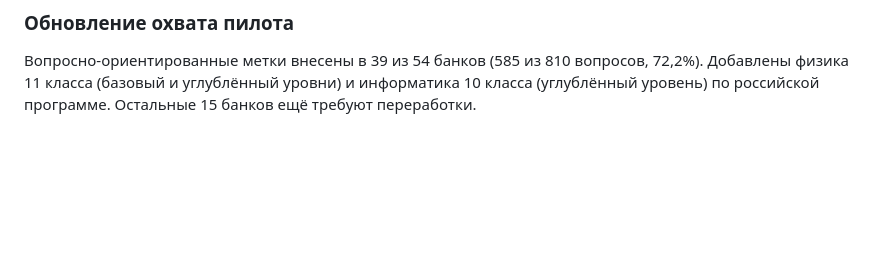
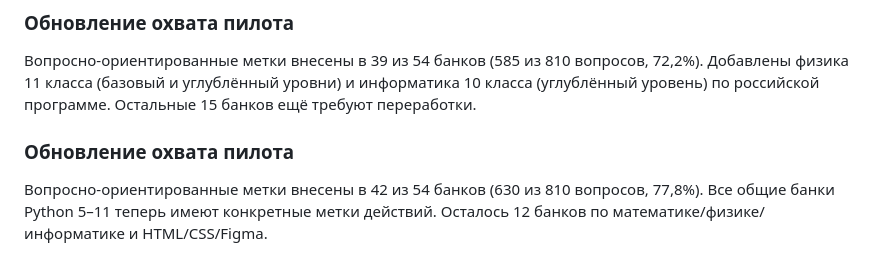
Before and after one commit to katmischenko/commeroffer, a Markdown page: edu/diagnostics/QUESTION_BANK_GUIDE.md, the part around the change. GitHub-like rendering; blank space fills up the shorter version.

Commit message:
Update skill pilot coverage after completing general Python banks

```diff
--- a/edu/diagnostics/QUESTION_BANK_GUIDE.md
+++ b/edu/diagnostics/QUESTION_BANK_GUIDE.md
@@ -124,3 +124,8 @@ GitHub Actions проверяет:
 ### Обновление охвата пилота
 
 Вопросно-ориентированные метки внесены в 39 из 54 банков (585 из 810 вопросов, 72,2%). Добавлены физика 11 класса (базовый и углублённый уровни) и информатика 10 класса (углублённый уровень) по российской программе. Остальные 15 банков ещё требуют переработки.
+
+
+### Обновление охвата пилота
+
+Вопросно-ориентированные метки внесены в 42 из 54 банков (630 из 810 вопросов, 77,8%). Все общие банки Python 5–11 теперь имеют конкретные метки действий. Осталось 12 банков по математике/физике/информатике и HTML/CSS/Figma.
```
